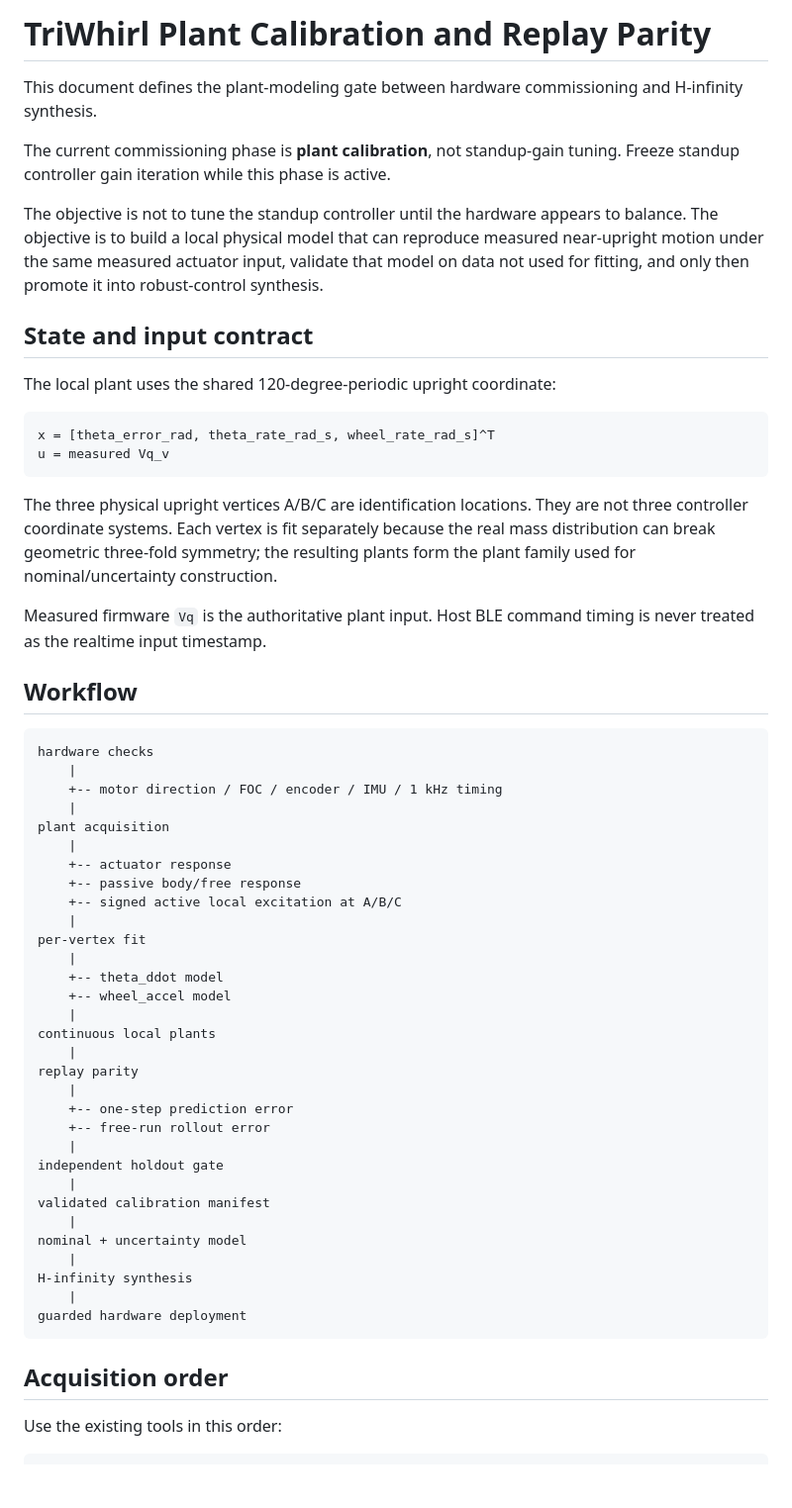
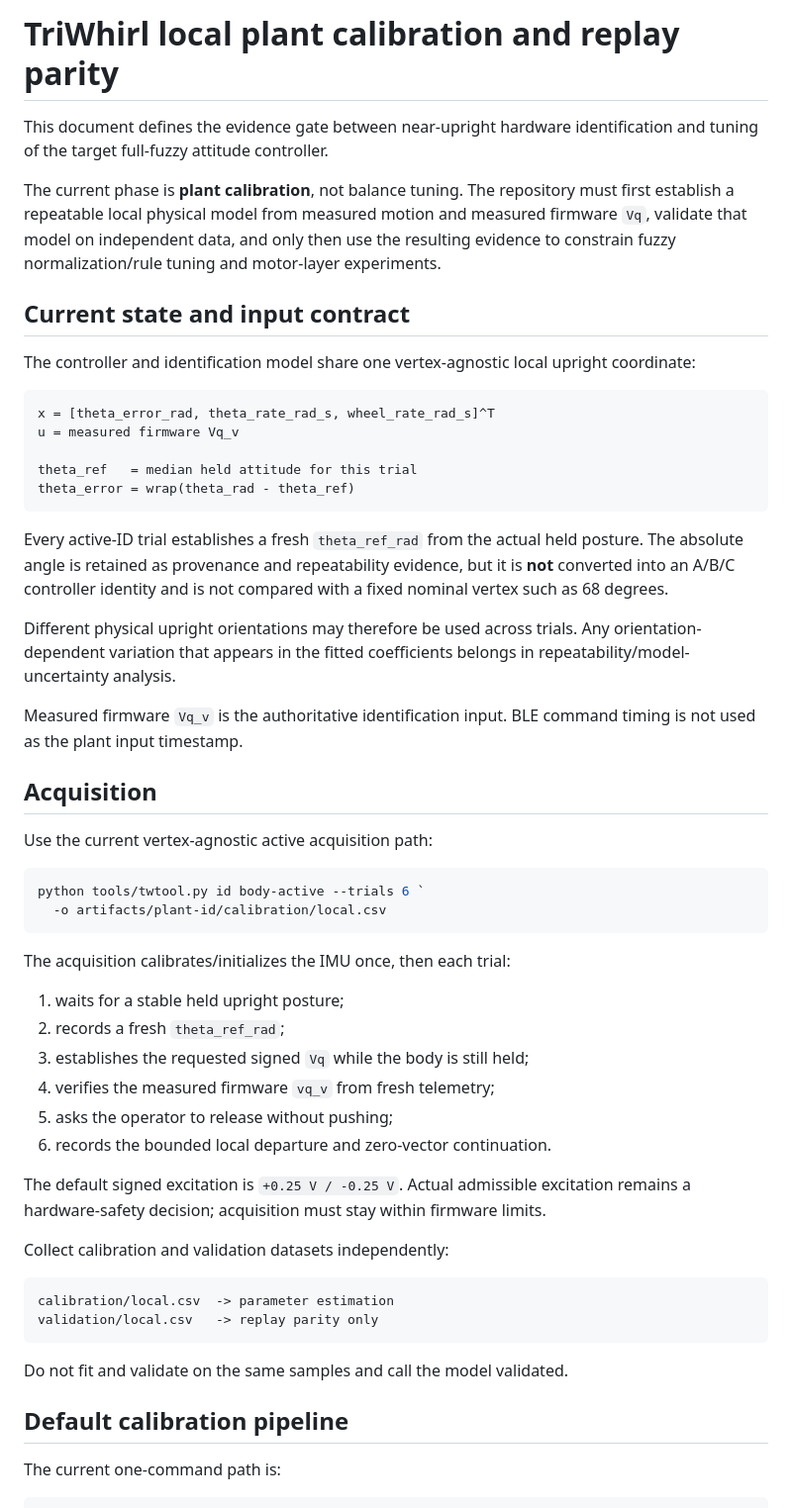
Before and after one commit to cctsao1008/triwhirl, a Markdown page: docs/plant-calibration.md, the part around one of its changes. Shown at 99% size. Drawn GitHub-style; blank space fills up the shorter version.

````diff
--- a/docs/plant-calibration.md
+++ b/docs/plant-calibration.md
@@ -1,62 +1,58 @@
-# TriWhirl Plant Calibration and Replay Parity
+# TriWhirl local plant calibration and replay parity
 
-This document defines the plant-modeling gate between hardware commissioning and H-infinity synthesis.
+This document defines the evidence gate between near-upright hardware identification and tuning of the target full-fuzzy attitude controller.
 
-The current commissioning phase is **plant calibration**, not standup-gain tuning. Freeze standup controller gain iteration while this phase is active.
+The current phase is **plant calibration**, not balance tuning. The repository must first establish a repeatable local physical model from measured motion and measured firmware `Vq`, validate that model on independent data, and only then use the resulting evidence to constrain fuzzy normalization/rule tuning and motor-layer experiments.
 
-The objective is not to tune the standup controller until the hardware appears to balance. The objective is to build a local physical model that can reproduce measured near-upright motion under the same measured actuator input, validate that model on data not used for fitting, and only then promote it into robust-control synthesis.
+## Current state and input contract
 
-## State and input contract
-
-The local plant uses the shared 120-degree-periodic upright coordinate:
+The controller and identification model share one vertex-agnostic local upright coordinate:
 
 ```text
 x = [theta_error_rad, theta_rate_rad_s, wheel_rate_rad_s]^T
-u = measured Vq_v
+u = measured firmware Vq_v
+
+theta_ref   = median held attitude for this trial
+theta_error = wrap(theta_rad - theta_ref)
 ```
 
-The three physical upright vertices A/B/C are identification locations. They are not three controller coordinate systems. Each vertex is fit separately because the real mass distribution can break geometric three-fold symmetry; the resulting plants form the plant family used for nominal/uncertainty construction.
+Every active-ID trial establishes a fresh `theta_ref_rad` from the actual held posture. The absolute angle is retained as provenance and repeatability evidence, but it is **not** converted into an A/B/C controller identity and is not compared with a fixed nominal vertex such as 68 degrees.
 
-Measured firmware `Vq` is the authoritative plant input. Host BLE command timing is never treated as the realtime input timestamp.
+Different physical upright orientations may therefore be used across trials. Any orientation-dependent variation that appears in the fitted coefficients belongs in repeatability/model-uncertainty analysis.
 
-## Workflow
+Measured firmware `Vq_v` is the authoritative identification input. BLE command timing is not used as the plant input timestamp.
+
+## Acquisition
+
+Use the current vertex-agnostic active acquisition path:
+
+```powershell
+python tools/twtool.py id body-active --trials 6 `
+  -o artifacts/plant-id/calibration/local.csv
+```
+
+The acquisition calibrates/initializes the IMU once, then each trial:
+
+1. waits for a stable held upright posture;
+2. records a fresh `theta_ref_rad`;
+3. establishes the requested signed `Vq` while the body is still held;
+4. verifies the measured firmware `vq_v` from fresh telemetry;
+5. asks the operator to release without pushing;
+6. records the bounded local departure and zero-vector continuation.
+
+The default signed excitation is `+0.25 V / -0.25 V`. Actual admissible excitation remains a hardware-safety decision; acquisition must stay within firmware limits.
+
+Collect calibration and validation datasets independently:
 
 ```text
-hardware checks
-    |
-    +-- motor direction / FOC / encoder / IMU / 1 kHz timing
-    |
-plant acquisition
-    |
-    +-- actuator response
-    +-- passive body/free response
-    +-- signed active local excitation at A/B/C
-    |
-per-vertex fit
-    |
-    +-- theta_ddot model
-    +-- wheel_accel model
-    |
-continuous local plants
-    |
-replay parity
-    |
-    +-- one-step prediction error
-    +-- free-run rollout error
-    |
-independent holdout gate
-    |
-validated calibration manifest
-    |
-nominal + uncertainty model
-    |
-H-infinity synthesis
-    |
-guarded hardware deployment
+calibration/local.csv  -> parameter estimation
+validation/local.csv   -> replay parity only
 ```
 
-## Acquisition order
+Do not fit and validate on the same samples and call the model validated.
 
-Use the existing tools in this order:
+## Default calibration pipeline
+
+The current one-command path is:
 
 ```powershell
````
Also changed, not shown: other parts of docs/plant-calibration.md (+130 -99 lines).
